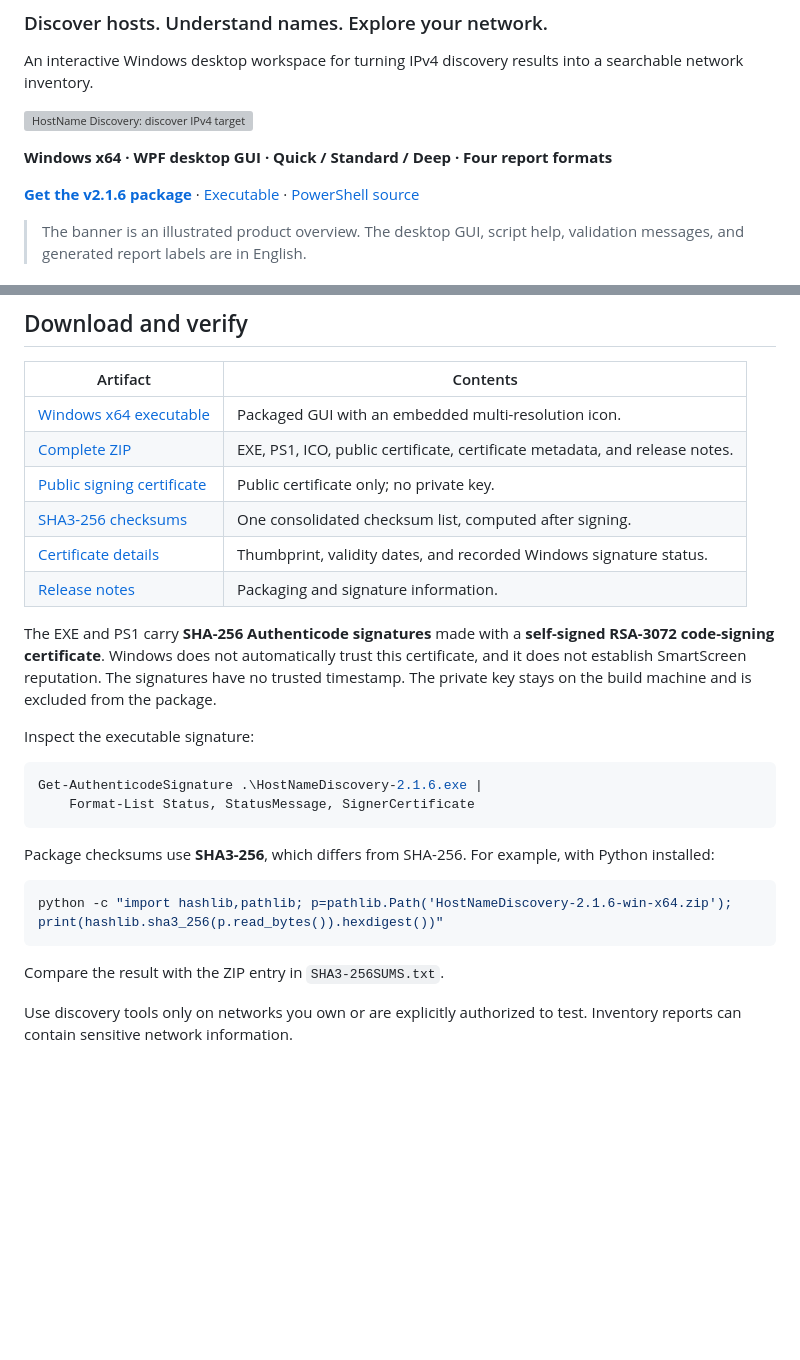
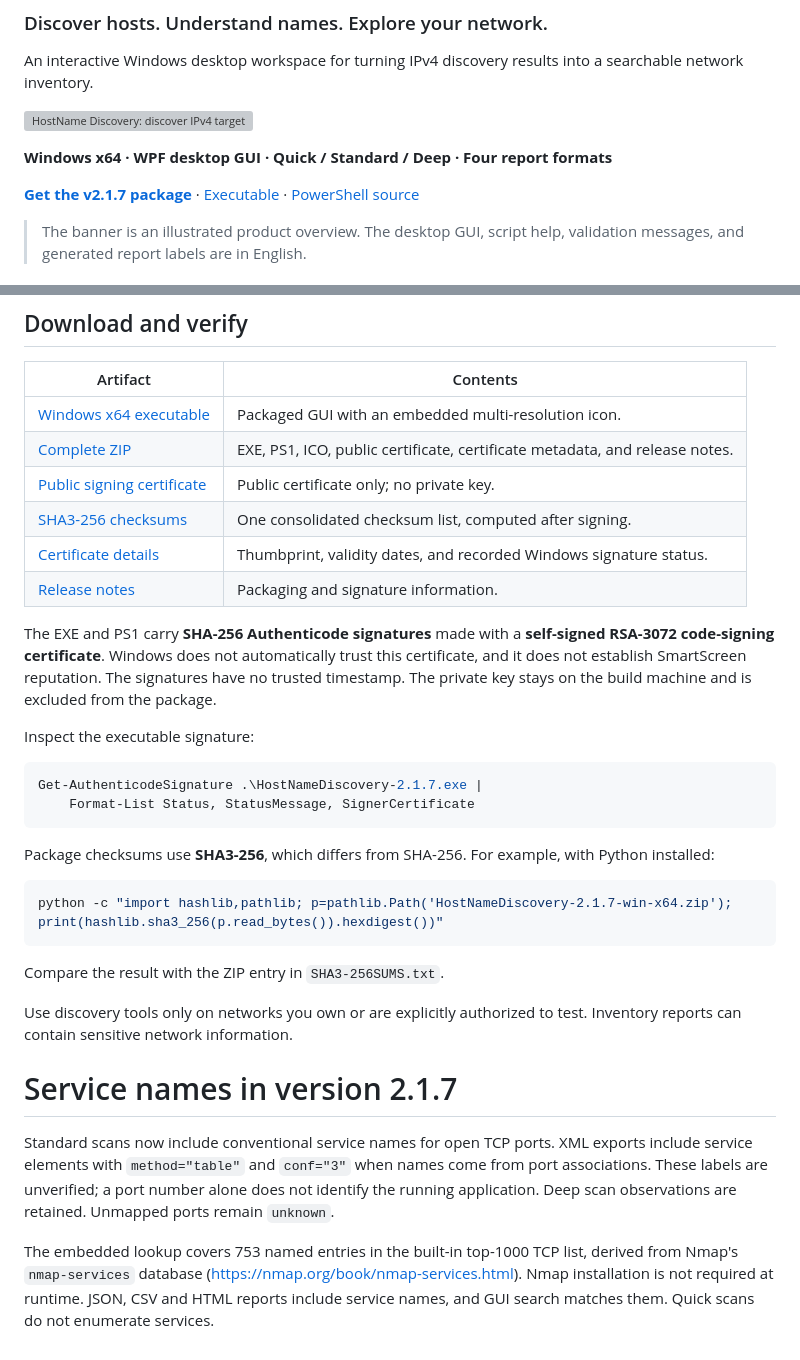
Before and after one commit to michele-tn/NMAP-PRISM, a Markdown page: README.md, 2 parts joined by grey strips. GitHub-like rendering; blank space fills up the shorter version; grey boxes are pictures that could not be loaded.

````diff
--- a/README.md
+++ b/README.md
@@ -8,7 +8,7 @@ An interactive Windows desktop workspace for turning IPv4 discovery results into
 
 **Windows x64 · WPF desktop GUI · Quick / Standard / Deep · Four report formats**
 
-[**Get the v2.1.6 package**](https://github.com/michele-tn/NMAP-PRISM/raw/refs/heads/main/Golive/v2.1.6/HostNameDiscovery-2.1.6-win-x64.zip?download=1) · [Executable](https://github.com/michele-tn/NMAP-PRISM/raw/refs/heads/main/Golive/v2.1.6/HostNameDiscovery-2.1.6.exe?download=1) · [PowerShell source](https://github.com/michele-tn/NMAP-PRISM/raw/refs/heads/main/Golive/v2.1.6/HostNameDiscovery-2.1.6.ps1?download=1)
+[**Get the v2.1.7 package**](https://github.com/michele-tn/NMAP-PRISM/raw/refs/heads/main/Golive/v2.1.7/HostNameDiscovery-2.1.7-win-x64.zip?download=1) · [Executable](https://github.com/michele-tn/NMAP-PRISM/raw/refs/heads/main/Golive/v2.1.7/HostNameDiscovery-2.1.7.exe?download=1) · [PowerShell source](https://github.com/michele-tn/NMAP-PRISM/raw/refs/heads/main/Golive/v2.1.7/HostNameDiscovery-2.1.7.ps1?download=1)
 
 > The banner is an illustrated product overview. The desktop GUI, script help, validation messages, and generated report labels are in English.
 
@@ -124,16 +124,23 @@ The EXE and PS1 carry **SHA-256 Authenticode signatures** made with a **self-sig
 Inspect the executable signature:
 
 ```powershell
-Get-AuthenticodeSignature .\HostNameDiscovery-2.1.6.exe |
+Get-AuthenticodeSignature .\HostNameDiscovery-2.1.7.exe |
     Format-List Status, StatusMessage, SignerCertificate
 ```
 
 Package checksums use **SHA3-256**, which differs from SHA-256. For example, with Python installed:
 
 ```powershell
-python -c "import hashlib,pathlib; p=pathlib.Path('HostNameDiscovery-2.1.6-win-x64.zip'); print(hashlib.sha3_256(p.read_bytes()).hexdigest())"
+python -c "import hashlib,pathlib; p=pathlib.Path('HostNameDiscovery-2.1.7-win-x64.zip'); print(hashlib.sha3_256(p.read_bytes()).hexdigest())"
 ```
 
 Compare the result with the ZIP entry in `SHA3-256SUMS.txt`.
 
 Use discovery tools only on networks you own or are explicitly authorized to test. Inventory reports can contain sensitive network information.
+
+
+# Service names in version 2.1.7
+
+Standard scans now include conventional service names for open TCP ports. XML exports include service elements with `method="table"` and `conf="3"` when names come from port associations. These labels are unverified; a port number alone does not identify the running application. Deep scan observations are retained. Unmapped ports remain `unknown`.
+
+The embedded lookup covers 753 named entries in the built-in top-1000 TCP list, derived from Nmap's `nmap-services` database (https://nmap.org/book/nmap-services.html). Nmap installation is not required at runtime. JSON, CSV and HTML reports include service names, and GUI search matches them. Quick scans do not enumerate services.
````
Also changed, not shown: other parts of README.md (+11 -11 lines), docs/assets/desktop-dark.png, docs/assets/desktop-light.png, 10 other files.
